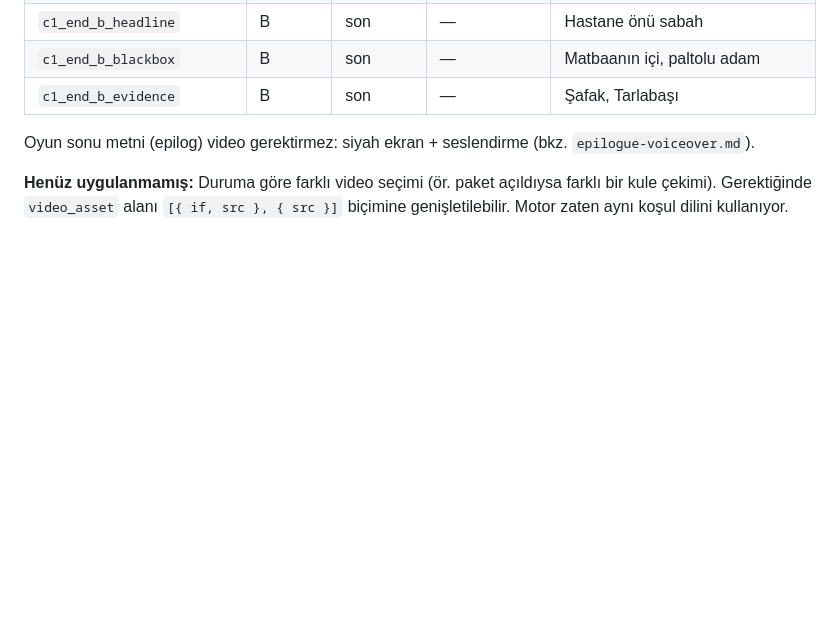
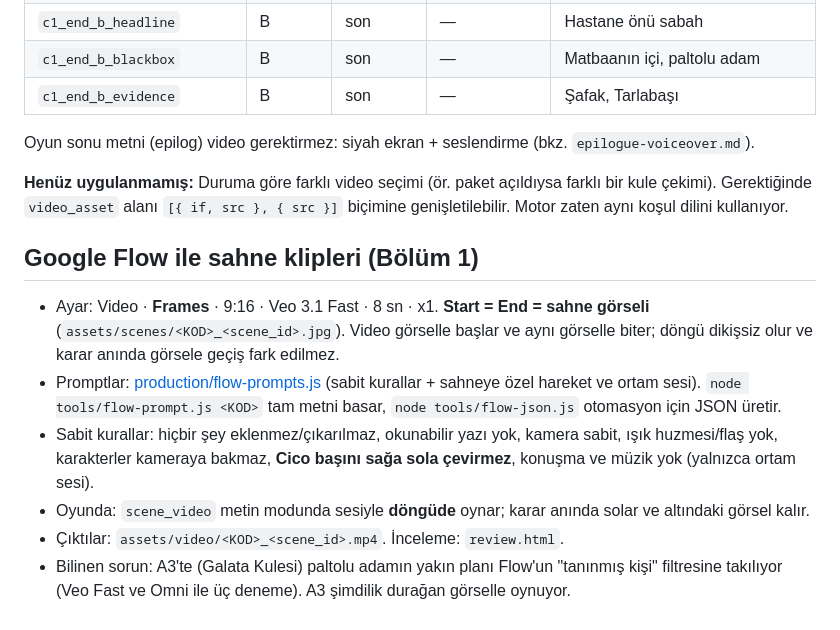
Before and after one commit to grafikerkafasi/cico, a Markdown page: docs/video-pipeline.md, the part around the change. GitHub-like rendering; blank space fills up the shorter version.

Commit message:
Video hattı dokümanı: Flow süreci
Co-Authored-By: Claude Opus 5.5 <noreply@anthropic.com>

```diff
--- a/docs/video-pipeline.md
+++ b/docs/video-pipeline.md
@@ -112,3 +112,16 @@ ffmpeg -i input.mov -c:v libx264 -preset slow -crf 21 -pix_fmt yuv420p -r 24 \
 Oyun sonu metni (epilog) video gerektirmez: siyah ekran + seslendirme (bkz. `epilogue-voiceover.md`).
 
 **Henüz uygulanmamış:** Duruma göre farklı video seçimi (ör. paket açıldıysa farklı bir kule çekimi). Gerektiğinde `video_asset` alanı `[{ if, src }, { src }]` biçimine genişletilebilir. Motor zaten aynı koşul dilini kullanıyor.
+
+## Google Flow ile sahne klipleri (Bölüm 1)
+
+- Ayar: Video · **Frames** · 9:16 · Veo 3.1 Fast · 8 sn · x1. **Start = End = sahne görseli** (`assets/scenes/<KOD>_<scene_id>.jpg`).
+  Video görselle başlar ve aynı görselle biter; döngü dikişsiz olur ve karar anında görsele geçiş fark edilmez.
+- Promptlar: [production/flow-prompts.js](../production/flow-prompts.js) (sabit kurallar + sahneye özel hareket ve ortam sesi).
+  `node tools/flow-prompt.js <KOD>` tam metni basar, `node tools/flow-json.js` otomasyon için JSON üretir.
+- Sabit kurallar: hiçbir şey eklenmez/çıkarılmaz, okunabilir yazı yok, kamera sabit, ışık huzmesi/flaş yok,
+  karakterler kameraya bakmaz, **Cico başını sağa sola çevirmez**, konuşma ve müzik yok (yalnızca ortam sesi).
+- Oyunda: `scene_video` metin modunda sesiyle **döngüde** oynar; karar anında solar ve altındaki görsel kalır.
+- Çıktılar: `assets/video/<KOD>_<scene_id>.mp4`. İnceleme: `review.html`.
+- Bilinen sorun: A3'te (Galata Kulesi) paltolu adamın yakın planı Flow'un "tanınmış kişi" filtresine takılıyor
+  (Veo Fast ve Omni ile üç deneme). A3 şimdilik durağan görselle oynuyor.
```
